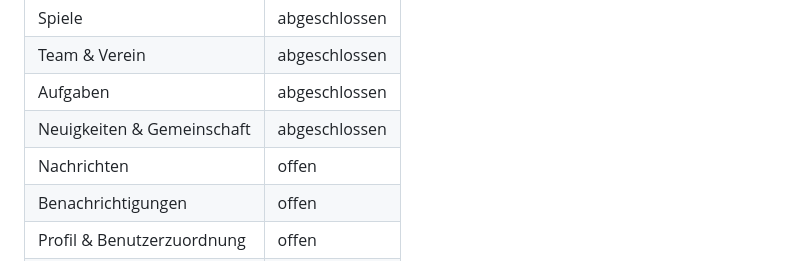
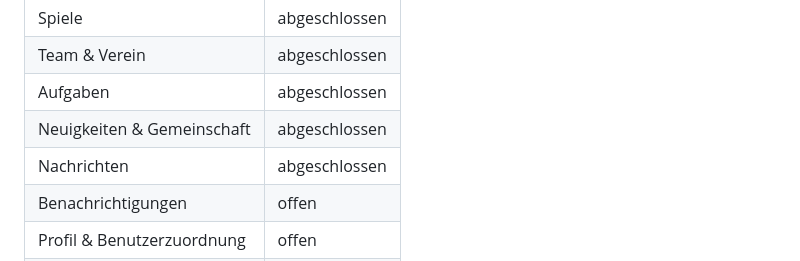
Before and after one commit to mastercad/Kaderblick-Documentation, a Markdown page: DOKUMENTATIONSPLAN.md, the part around the change. Rendered like a GitHub page.

Commit message:
Markiere Nachrichten als abgeschlossen

```diff
--- a/DOKUMENTATIONSPLAN.md
+++ b/DOKUMENTATIONSPLAN.md
@@ -30,7 +30,7 @@ Diese Datei hält den Arbeitsstand der vollständigen Überarbeitung fest. Maßg
 | Team & Verein | abgeschlossen |
 | Aufgaben | abgeschlossen |
 | Neuigkeiten & Gemeinschaft | abgeschlossen |
-| Nachrichten | offen |
+| Nachrichten | abgeschlossen |
 | Benachrichtigungen | offen |
 | Profil & Benutzerzuordnung | offen |
 | Aufstellungen | offen |
```
